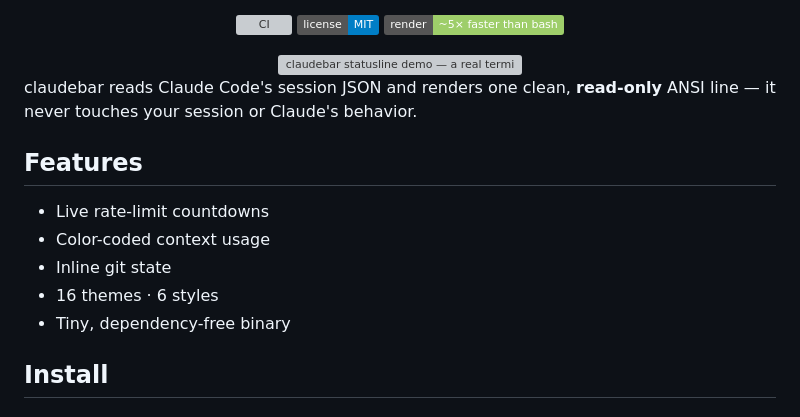
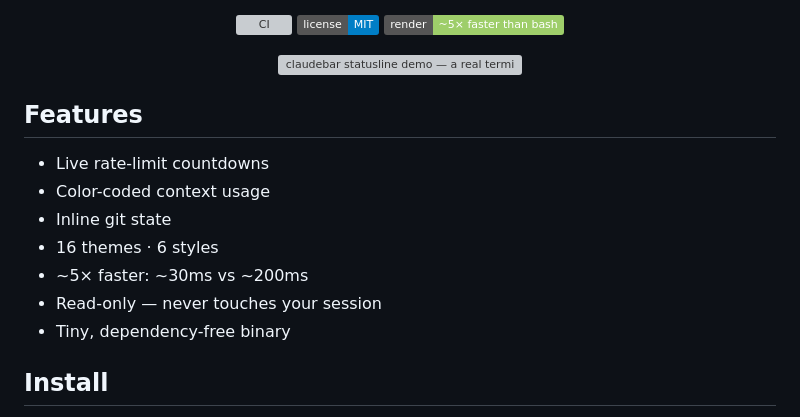
Before and after one commit to micschr0/claudebar, a Markdown page: README.md, the part around the change. Drawn GitHub-style; badges without logos; grey boxes are pictures that could not be loaded.

Commit message:
docs: fold read-only + speed numbers into Features
- Move the read-only line into Features as a terse bullet (drop the standalone
  lead paragraph).
- Add a speed bullet with numbers: "~5× faster: ~30ms vs ~200ms".
Both kept to the short feature style.

Co-Authored-By: Claude Opus 4.8 (1M context) <noreply@anthropic.com>

```diff
--- a/README.md
+++ b/README.md
@@ -12,14 +12,14 @@
 
 </div>
 
-claudebar reads Claude Code's session JSON and renders one clean, **read-only** ANSI line — it never touches your session or Claude's behavior.
-
 ## Features
 
 - Live rate-limit countdowns
 - Color-coded context usage
 - Inline git state
 - 16 themes · 6 styles
+- ~5× faster: ~30ms vs ~200ms
+- Read-only — never touches your session
 - Tiny, dependency-free binary
 
 ## Install
```
